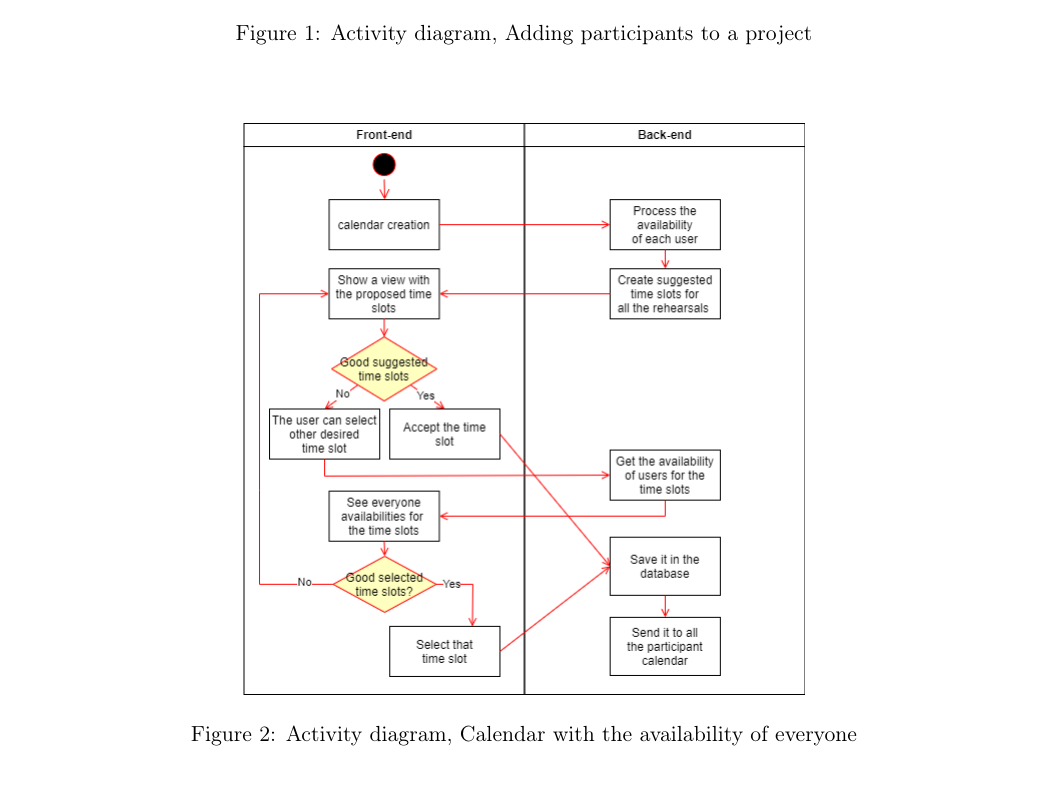
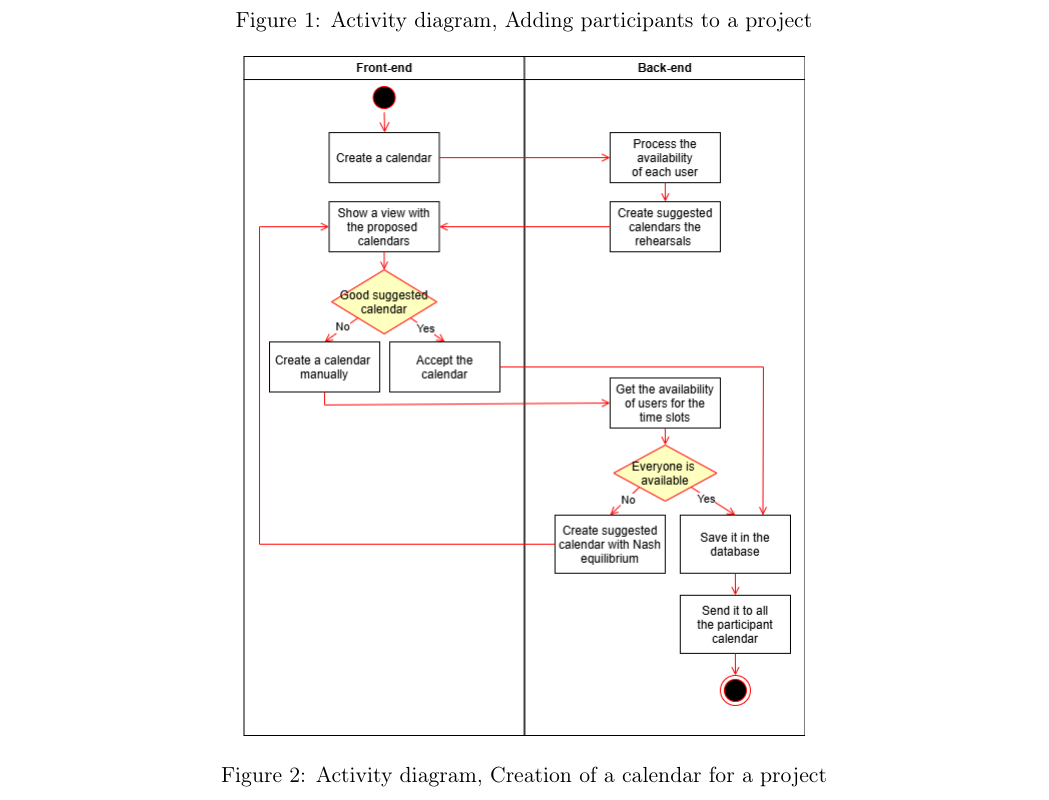
Before and after one commit to delphvr/TFE, a LaTeX document (requirements/main.tex): part of page 6 of 6, cut so that both start at the same text. Compiled offline with pdfLaTeX.

Commit message:
Correction activity diagram

```diff
--- a/requirements/main.tex
+++ b/requirements/main.tex
@@ -218,7 +218,7 @@ The application will comply with the \href{https://eur-lex.europa.eu/legal-conte
 \begin{figure}[htbp!]
     \centering
     \includegraphics[scale=0.5]{calendarselection.drawio.png}
-    \caption{Activity diagram, Calendar with the availability of everyone}
+    \caption{Activity diagram, Creation of a calendar for a project}
 \end{figure}
 
 
```
Also changed, not shown: requirements/addingusers.drawio.png, requirements/calendarselection.drawio.png.
